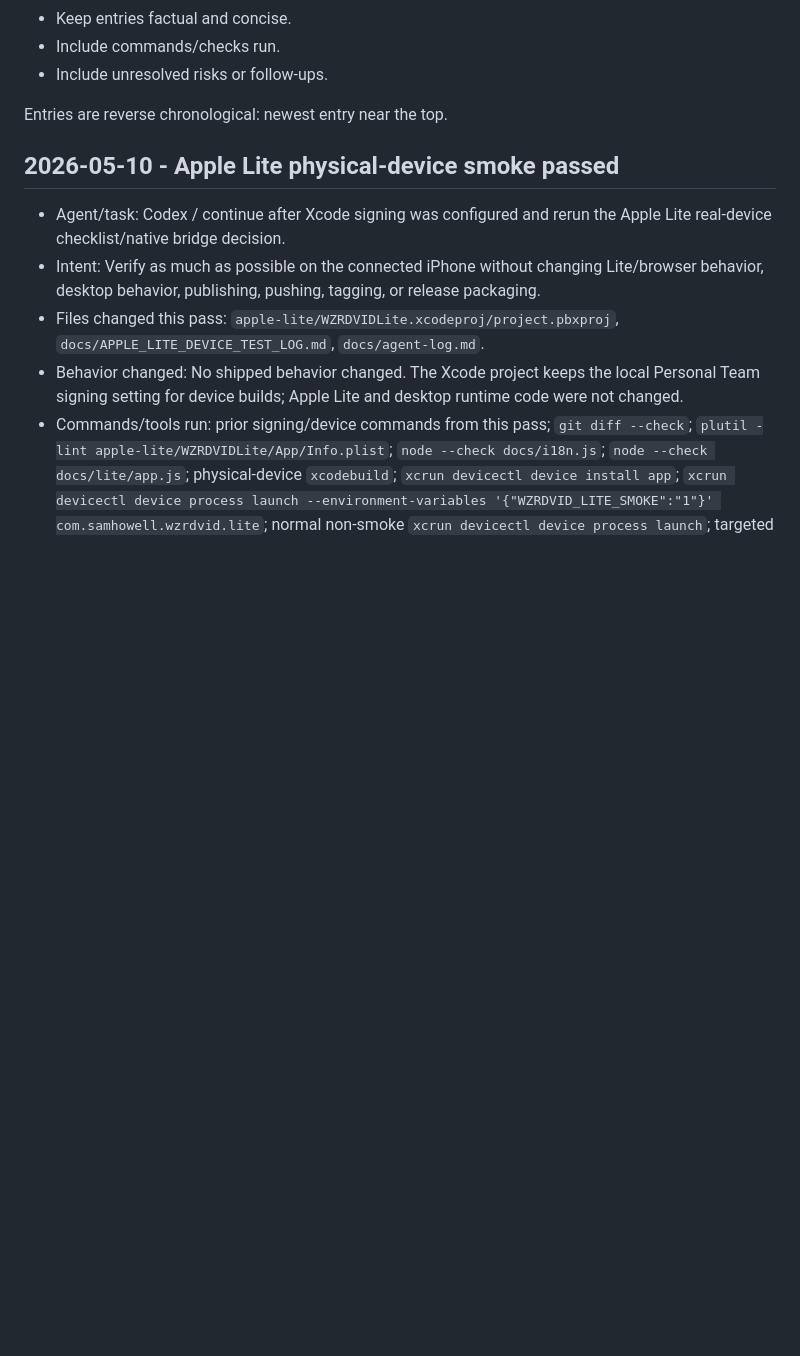
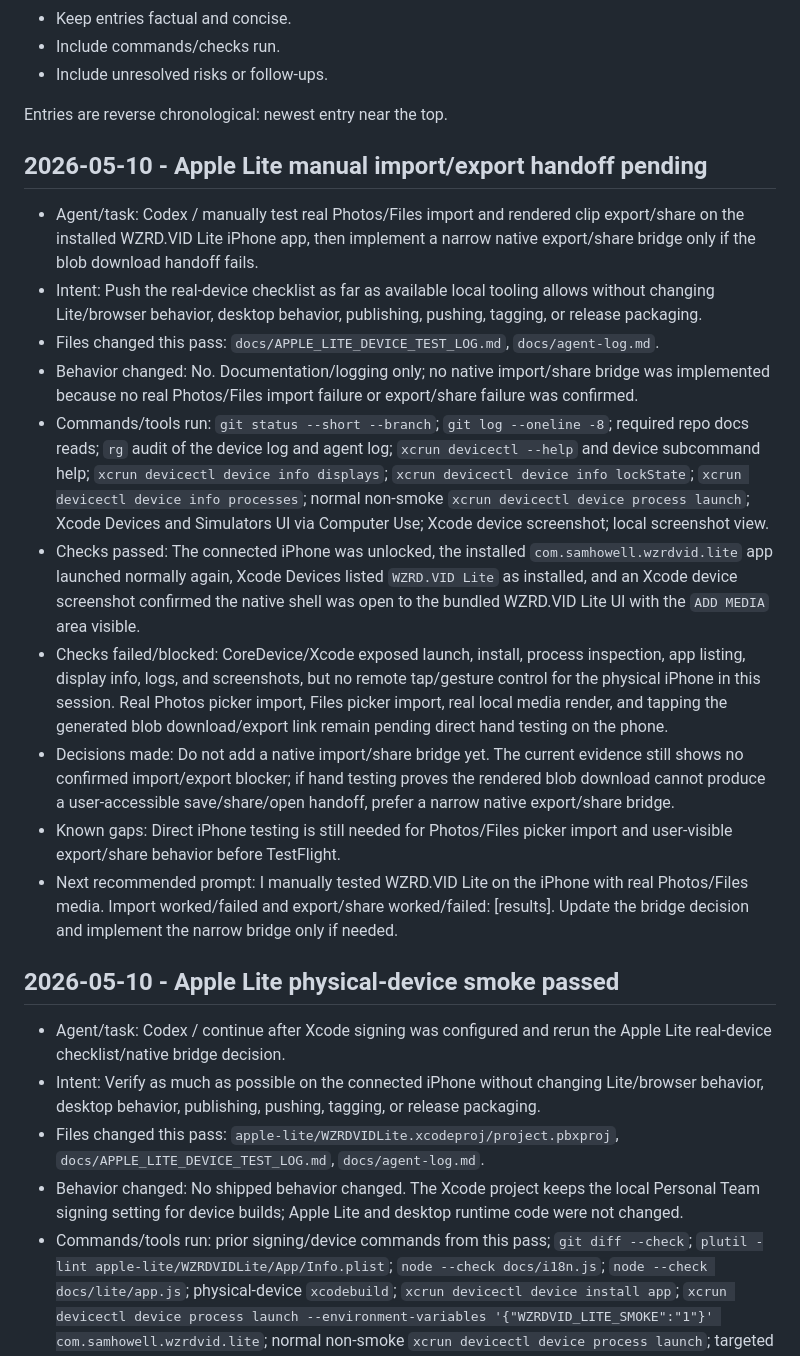
Before and after one commit to wzrdgang/wzrdVID, a Markdown page: docs/agent-log.md, the part around the change. Drawn GitHub-style; blank space fills up the shorter version.

Commit message:
Record Apple Lite manual test handoff gap

```diff
--- a/docs/agent-log.md
+++ b/docs/agent-log.md
@@ -16,6 +16,19 @@ Future agents must:
 - Include unresolved risks or follow-ups.
 
 Entries are reverse chronological: newest entry near the top.
+
+## 2026-05-10 - Apple Lite manual import/export handoff pending
+
+- Agent/task: Codex / manually test real Photos/Files import and rendered clip export/share on the installed WZRD.VID Lite iPhone app, then implement a narrow native export/share bridge only if the blob download handoff fails.
+- Intent: Push the real-device checklist as far as available local tooling allows without changing Lite/browser behavior, desktop behavior, publishing, pushing, tagging, or release packaging.
+- Files changed this pass: `docs/APPLE_LITE_DEVICE_TEST_LOG.md`, `docs/agent-log.md`.
+- Behavior changed: No. Documentation/logging only; no native import/share bridge was implemented because no real Photos/Files import failure or export/share failure was confirmed.
+- Commands/tools run: `git status --short --branch`; `git log --oneline -8`; required repo docs reads; `rg` audit of the device log and agent log; `xcrun devicectl --help` and device subcommand help; `xcrun devicectl device info displays`; `xcrun devicectl device info lockState`; `xcrun devicectl device info processes`; normal non-smoke `xcrun devicectl device process launch`; Xcode Devices and Simulators UI via Computer Use; Xcode device screenshot; local screenshot view.
+- Checks passed: The connected iPhone was unlocked, the installed `com.samhowell.wzrdvid.lite` app launched normally again, Xcode Devices listed `WZRD.VID Lite` as installed, and an Xcode device screenshot confirmed the native shell was open to the bundled WZRD.VID Lite UI with the `ADD MEDIA` area visible.
+- Checks failed/blocked: CoreDevice/Xcode exposed launch, install, process inspection, app listing, display info, logs, and screenshots, but no remote tap/gesture control for the physical iPhone in this session. Real Photos picker import, Files picker import, real local media render, and tapping the generated blob download/export link remain pending direct hand testing on the phone.
+- Decisions made: Do not add a native import/share bridge yet. The current evidence still shows no confirmed import/export blocker; if hand testing proves the rendered blob download cannot produce a user-accessible save/share/open handoff, prefer a narrow native export/share bridge.
+- Known gaps: Direct iPhone testing is still needed for Photos/Files picker import and user-visible export/share behavior before TestFlight.
+- Next recommended prompt: I manually tested WZRD.VID Lite on the iPhone with real Photos/Files media. Import worked/failed and export/share worked/failed: [results]. Update the bridge decision and implement the narrow bridge only if needed.
 
 ## 2026-05-10 - Apple Lite physical-device smoke passed
 
```
Also changed, not shown: docs/APPLE_LITE_DEVICE_TEST_LOG.md (+8 -0 lines).
